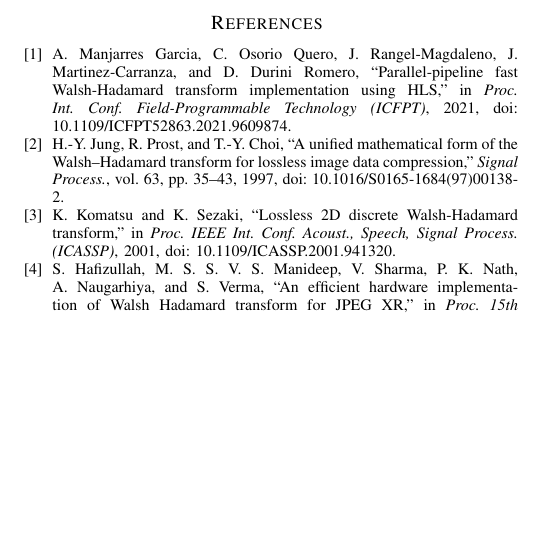
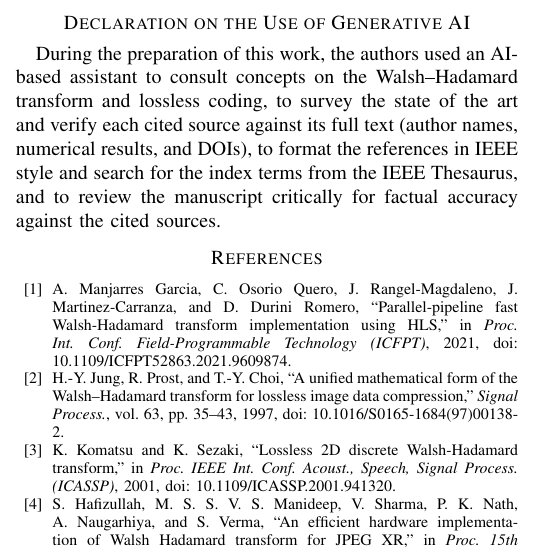
Before and after one commit to TorikTheGreat/MP6160_grupo_5, a LaTeX paper (paper/articulo.tex): part of one column of page 2 of 2, cut at the place of the change, the shorter picture padded with empty space. Compiled offline with pdfLaTeX; a missing font is replaced by an installed copy or a similar font; a LaTeX package or settings file that is missing is left out.

Commit message:
Entrega 1: investigación estado del arte

```diff
--- a/paper/articulo.tex
+++ b/paper/articulo.tex
@@ -192,6 +194,15 @@ work.
 % \section{Conclusions and Future Work}
 % TODO (final): síntesis de hallazgos, limitaciones y trabajo futuro.
 
+%% --------------------- DECLARACIÓN DE USO DE IA ---------------------
+\section*{Declaration on the Use of Generative AI}
+During the preparation of this work, the authors used an AI-based assistant to
+consult concepts on the Walsh--Hadamard transform and lossless coding, to survey the
+state of the art and verify each cited source against its full text (author names,
+numerical results, and DOIs), to format the references
+in IEEE style and search for the index terms from the IEEE Thesaurus, and to review the
+manuscript critically for factual accuracy against the cited sources.
+
 %% --------------------------- REFERENCIAS ----------------------------
 \begin{thebibliography}{00}
 \bibitem{manjarres2021} A. Manjarres Garcia, C. Osorio Quero, J. Rangel-Magdaleno, J. Martinez-Carranza, and D. Durini Romero, ``Parallel-pipeline fast Walsh-Hadamard transform implementation using HLS,'' in \emph{Proc. Int. Conf. Field-Programmable Technology (ICFPT)}, 2021, doi: 10.1109/ICFPT52863.2021.9609874.
```
Also changed, not shown: paper/articulo.pdf, paper/articulo.tex (4 more changed lines).
